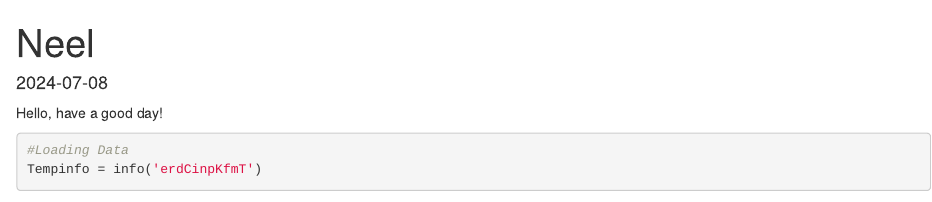
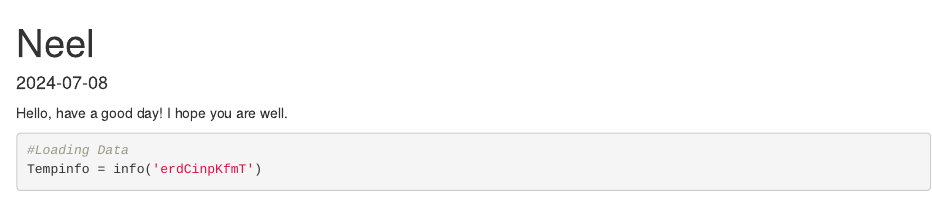
Before and after one commit to ruithua/Group-9-code, an R Markdown document (Neel.Rmd): the page in a window 1100 px wide, from its top. Rendered offline with R 4.5, knitr and Pandoc, with nearby package versions; some code elsewhere in the file could not run offline.

Commit message:
hopefully this works

````diff
--- a/Neel.Rmd
+++ b/Neel.Rmd
@@ -10,7 +10,7 @@ library(rerddap)
 library(terra)
 library(tidyverse)
 ```
-Hello, have a good day!
+Hello, have a good day! I hope you are well.
 ```{r}
 #Loading Data
 Tempinfo = info('erdCinpKfmT')
````
